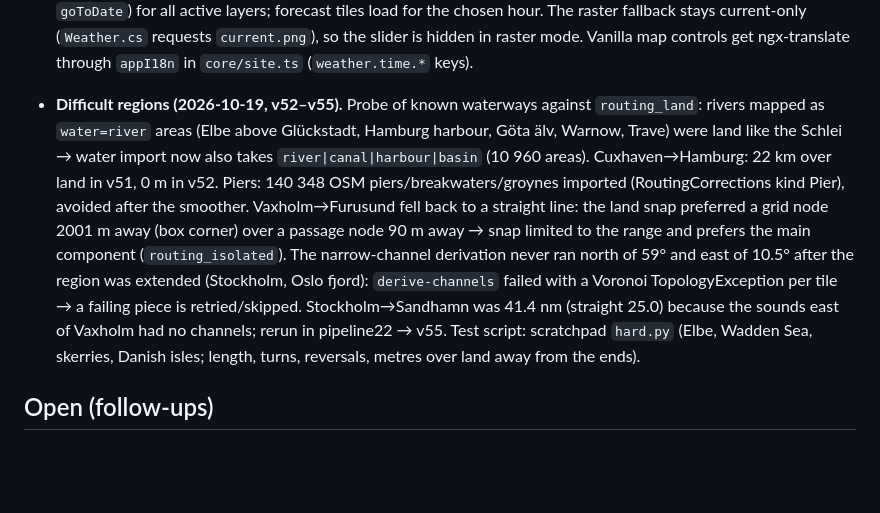
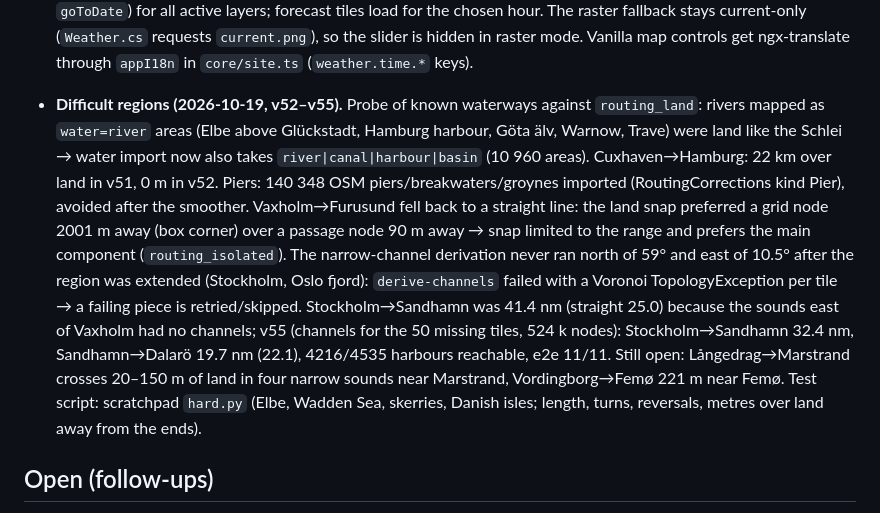
Before and after one commit to daniel-kuon/SMS, a Markdown page: docs/13-v2-implementation-status.md, the part around the change. GitHub-like rendering; blank space fills up the shorter version.

Commit message:
docs/13: v55 results
Co-Authored-By: Claude Opus 5.5 <noreply@anthropic.com>

```diff
--- a/docs/13-v2-implementation-status.md
+++ b/docs/13-v2-implementation-status.md
@@ -49,7 +49,7 @@ State of the rewrite on branch `v2` (2026-10-17). Phases refer to `11` §11.5.
 - **Piers in routing (2026-10-19, user report "routing ignores piers").** Piers, jetties, floating pontoons, breakwaters and groynes (`man_made=pier|breakwater|groyne` ways; quays are coastline) are stored as `RoutingCorrections` of the new kind `Pier` (source Derived, line or polygon; kind is a string column, so no migration). Import: `POST /api/admin/routing/import-piers?bbox=south,west,north,east` (Overpass, replaces the derived piers in the bbox, clears `RouteCaches`); the PBF import picks them up with the waterways. Routing: after the string pulling, `PierAvoidance.Apply` (Sms.Domain) reroutes every leg that crosses a pier buffered by 5 m (legs tested against 3 m): a local visibility graph over the convex corners of the merged buffers in a box around the crossing (±300 m along the leg), A*, land/low bridges/shallow areas/channel zone of the smoother still blocking. A route end on a pier gets the nearest water point next to it (seen from the approaching side), the last step onto the pier is allowed; no detour found = leg kept, never no route. Piers are loaded once per process into an STRtree (reset by the import); timing key `smooth-piers` (synthetic marina with 120 finger piers: ~135 ms, legs without a pier crossing: ~0). Tests: `PierAvoidanceTests` (head of a jetty, land blocking both ends, harbour on a jetty, harbour between two jetties). Western Baltic bbox has ~9,500 pier ways.
 - **Xweather particles + forecast time slider (2026-10-19, user report "no wind/wave particles").** Root cause: MapsGL's `MaplibreMapController` initialises at once only if `map.isStyleLoaded()`, otherwise it waits for the map's `load` event. Our map fired `load` long before (createMap awaits it), but `isStyleLoaded()` is false while any tiles/sources are still loading (panning, freshly added overlays), so the controller often waited forever for a second `load`: no error, no fallback, no weather layer. `WeatherOverlays.controller()` now reports the style as loaded during construction (it is), with a 20 s timeout that falls back to the raster tiles. When it did load, particles were also near-invisible: coloured by MapsGL's speed scale, the same as the wind-speed field beneath. Wind particles are now white, wave particles dark blue, size 2. Plan/keys allow particles (`wind-particles`, `wave-particles` load and render; verified in Chromium). New: while a GL weather overlay is on, a compact range slider at the bottom of the map (Jetzt, +1…+72 h, label = local weekday/time) sets the MapsGL timeline (range now−1 h…now+73 h, `goToDate`) for all active layers; forecast tiles load for the chosen hour. The raster fallback stays current-only (`Weather.cs` requests `current.png`), so the slider is hidden in raster mode. Vanilla map controls get ngx-translate through `appI18n` in `core/site.ts` (`weather.time.*` keys).
 
-- **Difficult regions (2026-10-19, v52–v55).** Probe of known waterways against `routing_land`: rivers mapped as `water=river` areas (Elbe above Glückstadt, Hamburg harbour, Göta älv, Warnow, Trave) were land like the Schlei → water import now also takes `river|canal|harbour|basin` (10 960 areas). Cuxhaven→Hamburg: 22 km over land in v51, 0 m in v52. Piers: 140 348 OSM piers/breakwaters/groynes imported (RoutingCorrections kind Pier), avoided after the smoother. Vaxholm→Furusund fell back to a straight line: the land snap preferred a grid node 2001 m away (box corner) over a passage node 90 m away → snap limited to the range and prefers the main component (`routing_isolated`). The narrow-channel derivation never ran north of 59° and east of 10.5° after the region was extended (Stockholm, Oslo fjord): `derive-channels` failed with a Voronoi TopologyException per tile → a failing piece is retried/skipped. Stockholm→Sandhamn was 41.4 nm (straight 25.0) because the sounds east of Vaxholm had no channels; rerun in pipeline22 → v55. Test script: scratchpad `hard.py` (Elbe, Wadden Sea, skerries, Danish isles; length, turns, reversals, metres over land away from the ends).
+- **Difficult regions (2026-10-19, v52–v55).** Probe of known waterways against `routing_land`: rivers mapped as `water=river` areas (Elbe above Glückstadt, Hamburg harbour, Göta älv, Warnow, Trave) were land like the Schlei → water import now also takes `river|canal|harbour|basin` (10 960 areas). Cuxhaven→Hamburg: 22 km over land in v51, 0 m in v52. Piers: 140 348 OSM piers/breakwaters/groynes imported (RoutingCorrections kind Pier), avoided after the smoother. Vaxholm→Furusund fell back to a straight line: the land snap preferred a grid node 2001 m away (box corner) over a passage node 90 m away → snap limited to the range and prefers the main component (`routing_isolated`). The narrow-channel derivation never ran north of 59° and east of 10.5° after the region was extended (Stockholm, Oslo fjord): `derive-channels` failed with a Voronoi TopologyException per tile → a failing piece is retried/skipped. Stockholm→Sandhamn was 41.4 nm (straight 25.0) because the sounds east of Vaxholm had no channels; v55 (channels for the 50 missing tiles, 524 k nodes): Stockholm→Sandhamn 32.4 nm, Sandhamn→Dalarö 19.7 nm (22.1), 4216/4535 harbours reachable, e2e 11/11. Still open: Långedrag→Marstrand crosses 20–150 m of land in four narrow sounds near Marstrand, Vordingborg→Femø 221 m near Femø. Test script: scratchpad `hard.py` (Elbe, Wadden Sea, skerries, Danish isles; length, turns, reversals, metres over land away from the ends).
 
 ## Open (follow-ups)
 
```
